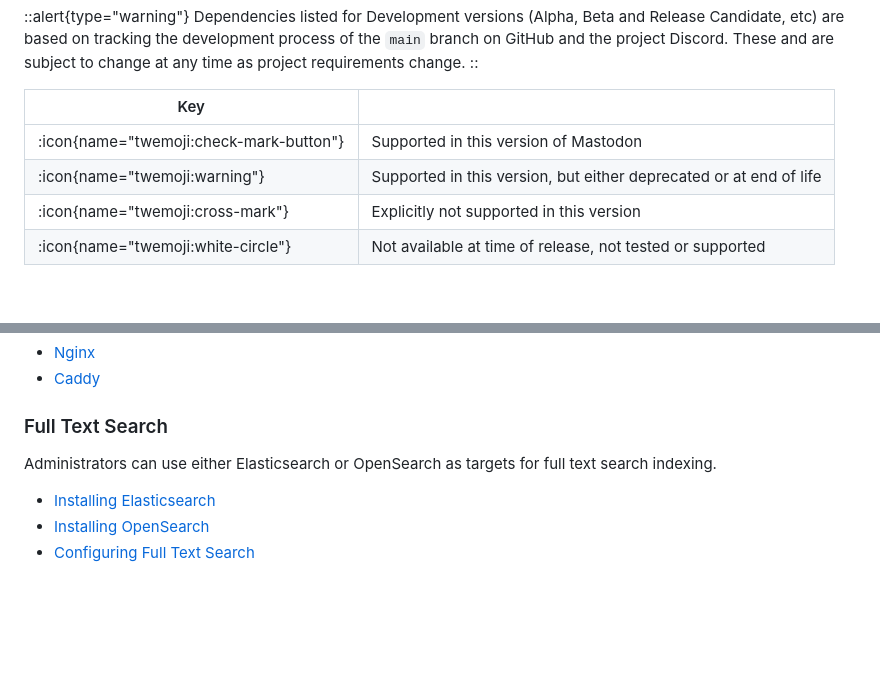
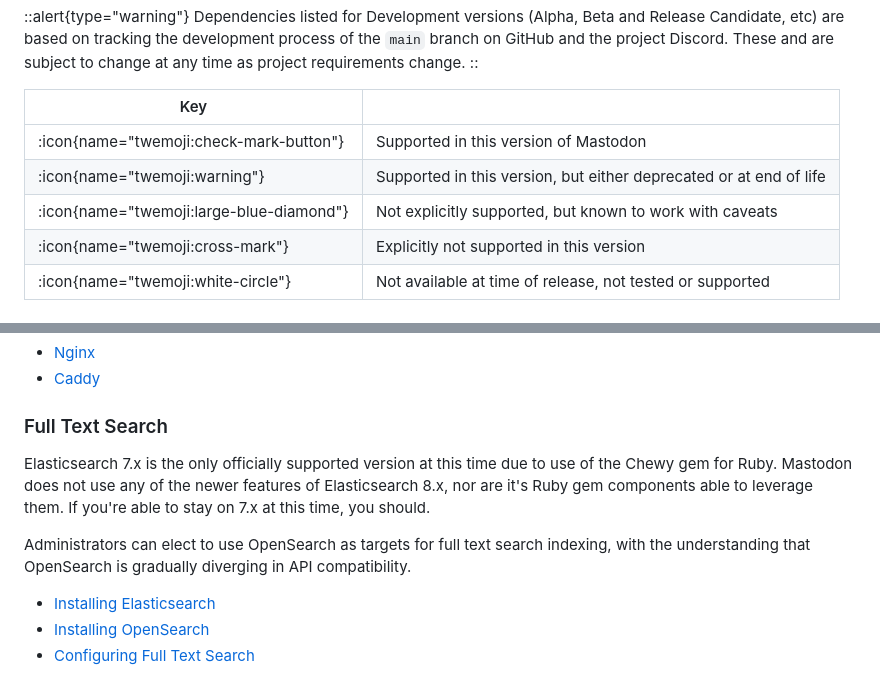
Before and after one commit to vmstio/mastoreqs, a Markdown page: docus/content/0.index.md, 2 parts joined by grey strips. GitHub-like rendering; blank space fills up the shorter version.

Commit message:
Blue Diamonds

```diff
--- a/docus/content/0.index.md
+++ b/docus/content/0.index.md
@@ -70,6 +70,7 @@ Dependencies listed for Development versions (Alpha, Beta and Release Candidate,
 |---|---|
 | :icon{name="twemoji:check-mark-button"}   | Supported in this version of Mastodon |
 | :icon{name="twemoji:warning"}             | Supported in this version, but either deprecated or at end of life |
+| :icon{name="twemoji:large-blue-diamond"}  | Not explicitly supported, but known to work with caveats |
 | :icon{name="twemoji:cross-mark"}          | Explicitly not supported in this version |
 | :icon{name="twemoji:white-circle"}        | Not available at time of release, not tested or supported |
 
@@ -190,7 +191,11 @@ Reguardless of the ingress software that is used, you should keep it up to date
 
 ### Full Text Search
 
-Administrators can use either Elasticsearch or OpenSearch as targets for full text search indexing.
+Elasticsearch 7.x is the only officially supported version at this time due to use of the Chewy gem for Ruby.
+Mastodon does not use any of the newer features of Elasticsearch 8.x, nor are it's Ruby gem components able to leverage them.
+If you're able to stay on 7.x at this time, you should.
+
+Administrators can elect to use OpenSearch as targets for full text search indexing, with the understanding that OpenSearch is gradually diverging in API compatibility.
 
 - [Installing Elasticsearch](https://www.elastic.co/guide/en/elasticsearch/reference/7.17/install-elasticsearch.html)
 - [Installing OpenSearch](https://opensearch.org/docs/latest/install-and-configure/install-opensearch/index/)
```
Also changed, not shown: other parts of docus/content/0.index.md (+2 -2 lines).
